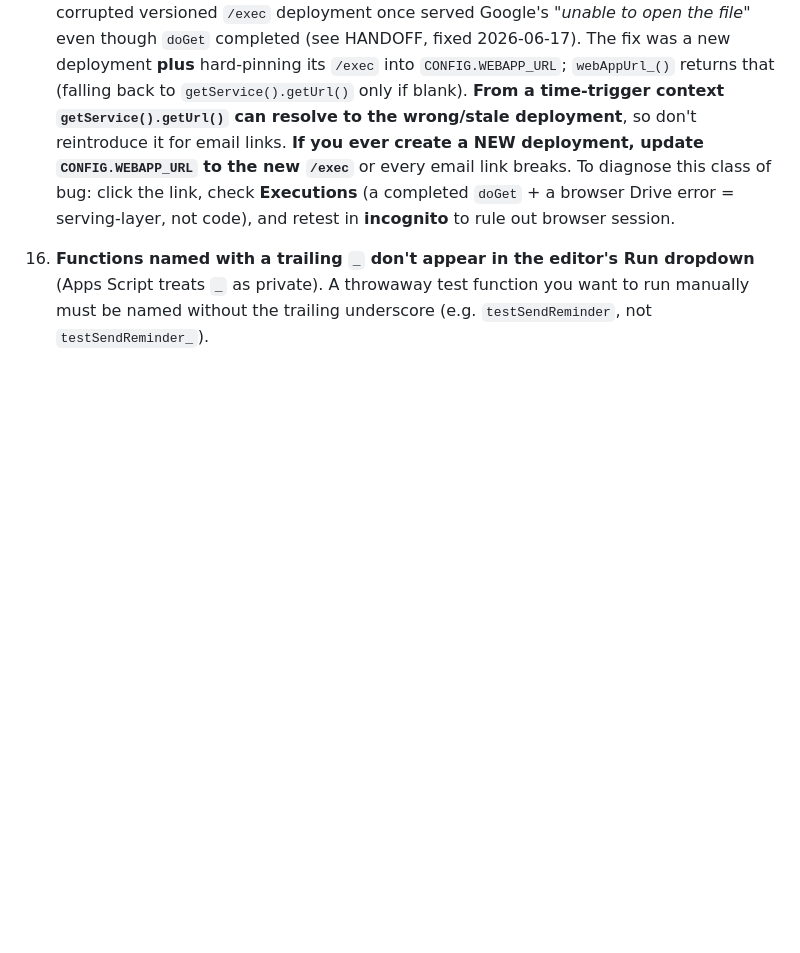
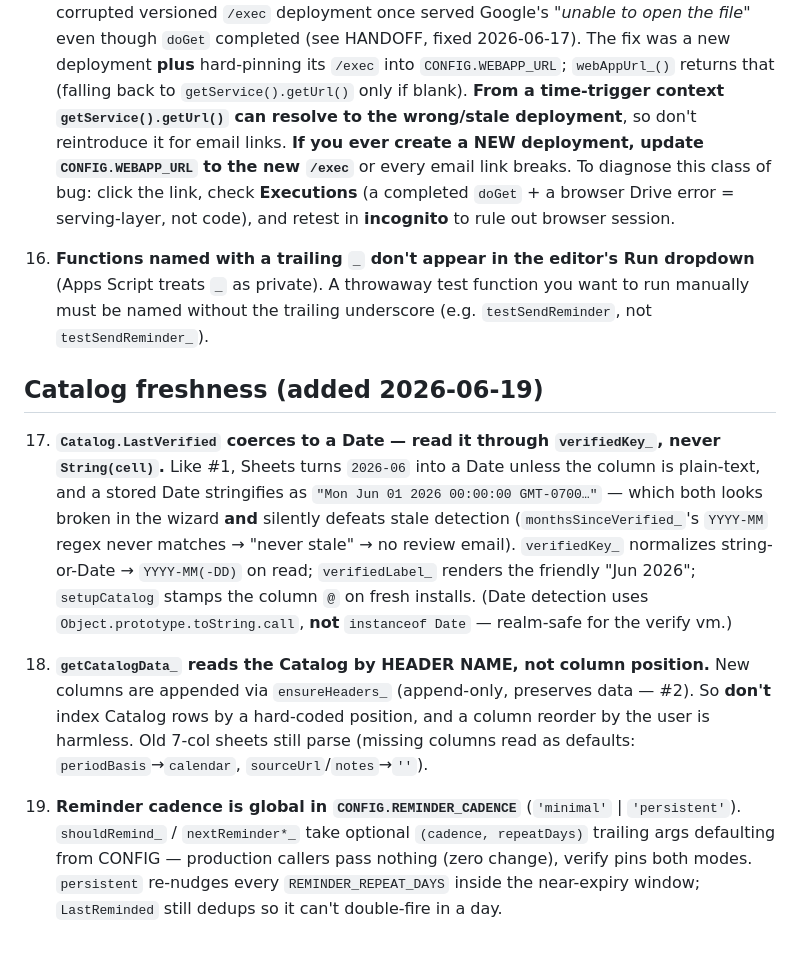
Before and after one commit to citina/credit-card-benefit-tracker, a Markdown page: PITFALLS.md, the part around the change. Drawn GitHub-style; blank space fills up the shorter version.

```diff
--- a/PITFALLS.md
+++ b/PITFALLS.md
@@ -43,3 +43,11 @@ Non-obvious traps in this codebase. **Read before touching `Code.gs` or the shee
 15. **Web-app links are pinned to `CONFIG.WEBAPP_URL`, not `getService().getUrl()`.** A corrupted versioned `/exec` deployment once served Google's *"unable to open the file"* even though `doGet` completed (see HANDOFF, fixed 2026-06-17). The fix was a new deployment **plus** hard-pinning its `/exec` into `CONFIG.WEBAPP_URL`; `webAppUrl_()` returns that (falling back to `getService().getUrl()` only if blank). **From a time-trigger context `getService().getUrl()` can resolve to the wrong/stale deployment**, so don't reintroduce it for email links. **If you ever create a NEW deployment, update `CONFIG.WEBAPP_URL` to the new `/exec`** or every email link breaks. To diagnose this class of bug: click the link, check **Executions** (a completed `doGet` + a browser Drive error = serving-layer, not code), and retest in **incognito** to rule out browser session.
 
 16. **Functions named with a trailing `_` don't appear in the editor's Run dropdown** (Apps Script treats `_` as private). A throwaway test function you want to run manually must be named without the trailing underscore (e.g. `testSendReminder`, not `testSendReminder_`).
+
+## Catalog freshness (added 2026-06-19)
+
+17. **`Catalog.LastVerified` coerces to a Date — read it through `verifiedKey_`, never `String(cell)`.** Like #1, Sheets turns `2026-06` into a Date unless the column is plain-text, and a stored Date stringifies as `"Mon Jun 01 2026 00:00:00 GMT-0700…"` — which both looks broken in the wizard **and** silently defeats stale detection (`monthsSinceVerified_`'s `YYYY-MM` regex never matches → "never stale" → no review email). `verifiedKey_` normalizes string-or-Date → `YYYY-MM(-DD)` on read; `verifiedLabel_` renders the friendly "Jun 2026"; `setupCatalog` stamps the column `@` on fresh installs. (Date detection uses `Object.prototype.toString.call`, **not** `instanceof Date` — realm-safe for the verify vm.)
+
+18. **`getCatalogData_` reads the Catalog by HEADER NAME, not column position.** New columns are appended via `ensureHeaders_` (append-only, preserves data — #2). So **don't** index Catalog rows by a hard-coded position, and a column reorder by the user is harmless. Old 7-col sheets still parse (missing columns read as defaults: `periodBasis`→`calendar`, `sourceUrl`/`notes`→`''`).
+
+19. **Reminder cadence is global in `CONFIG.REMINDER_CADENCE`** (`'minimal'` | `'persistent'`). `shouldRemind_` / `nextReminder*_` take optional `(cadence, repeatDays)` trailing args defaulting from CONFIG — production callers pass nothing (zero change), verify pins both modes. `persistent` re-nudges every `REMINDER_REPEAT_DAYS` inside the near-expiry window; `LastReminded` still dedups so it can't double-fire in a day.
```
Also changed, not shown: HANDOFF.md (+9 -6 lines).
